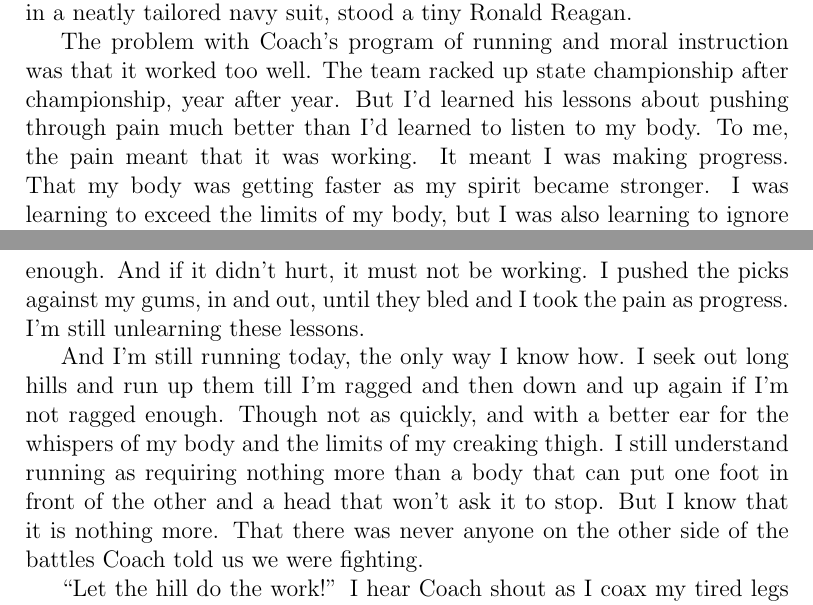
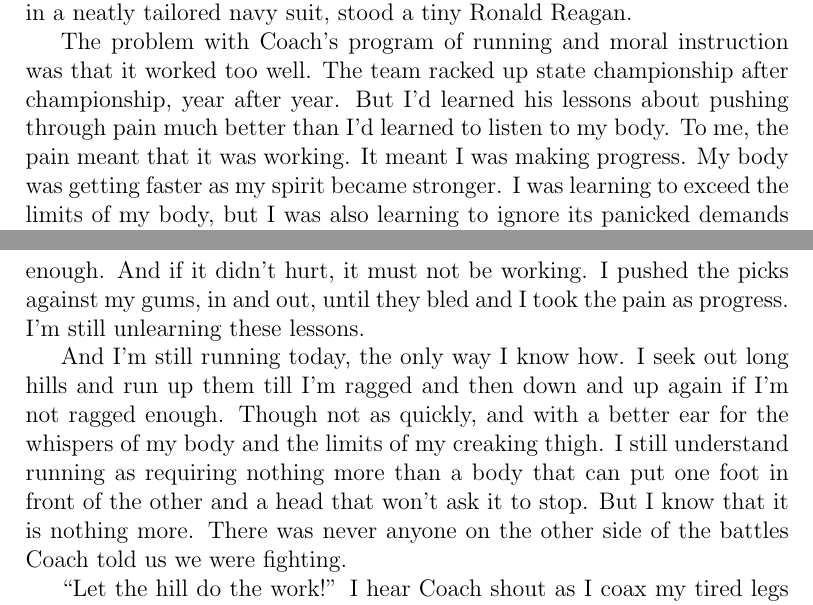
Before and after one commit to waltaskew/writing, a LaTeX book (southern_running/southern_running.tex): two parts of pages 5 and 6 of 6, joined at a grey line, cut so that both start at the same text. Compiled offline with pdfLaTeX.

Commit message:
remove some thats

```diff
--- a/southern_running/southern_running.tex
+++ b/southern_running/southern_running.tex
@@ -248,7 +248,7 @@ But I'd learned his lessons about pushing through pain much better
 than I'd learned to listen to my body.
 To me, the pain meant that it was working.
 It meant I was making progress.
-That my body was getting faster as my spirit became stronger.
+My body was getting faster as my spirit became stronger.
 I was learning to exceed the limits of my body, but I was also
 learning to ignore its panicked demands to slow down.
 One day a tear in my thigh intruded on the sublimity of my acceptance
@@ -285,7 +285,7 @@ I still understand running as requiring nothing more than a body that
 can put one foot in front of the other and a head that won’t ask it to
 stop.
 But I know that it is nothing more.
-That there was never anyone on the other side of the battles Coach
+There was never anyone on the other side of the battles Coach
 told us we were fighting.
 
 ``Let the hill do the work!'' I hear Coach shout as I coax my
```
Also changed, not shown: southern_running/southern_running.pdf, southern_running/southern_running.tex (6 more changed lines).
